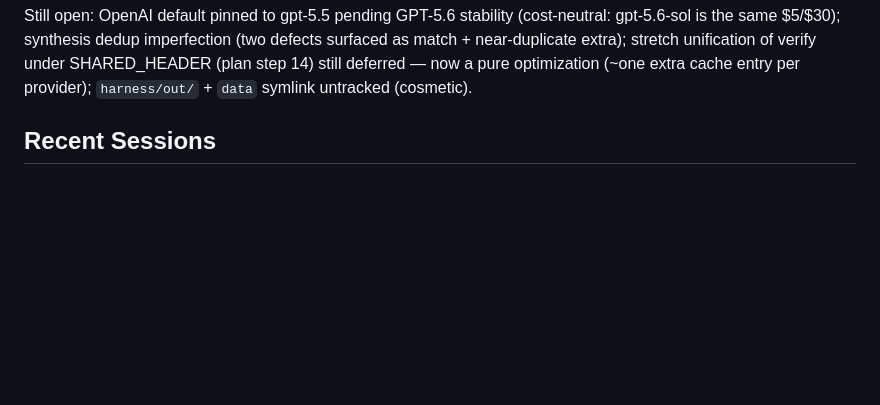
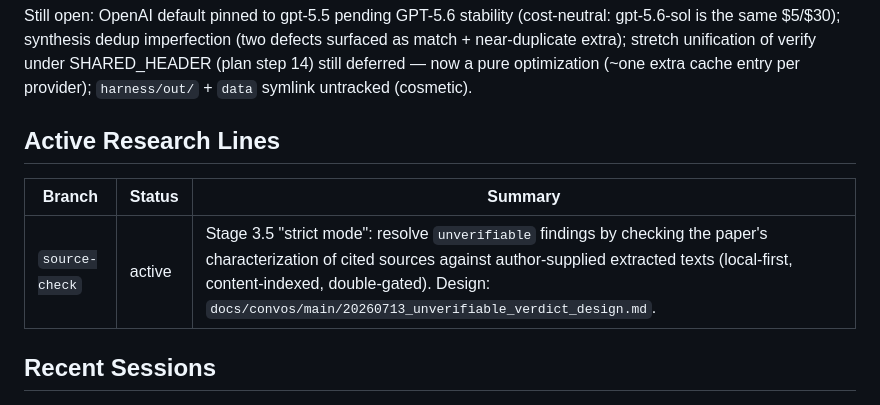
Before and after one commit to danparshall/pat-helper, a Markdown page: STATUS.md, the part around the change. Drawn GitHub-style; blank space fills up the shorter version.

Commit message:
STATUS + convo: open source-check research line (stage 3.5 design)
🤖 Generated with [Nori](https://noriagentic.com)

Co-Authored-By: Nori <contact@tilework.tech>

```diff
--- a/STATUS.md
+++ b/STATUS.md
@@ -59,6 +59,12 @@ Still open: OpenAI default pinned to gpt-5.5 pending GPT-5.6 stability
 of verify under SHARED_HEADER (plan step 14) still deferred — now a pure
 optimization (~one extra cache entry per provider); `harness/out/` + `data`
 symlink untracked (cosmetic).
+
+## Active Research Lines
+
+| Branch | Status | Summary |
+|--------|--------|---------|
+| `source-check` | active | Stage 3.5 "strict mode": resolve `unverifiable` findings by checking the paper's characterization of cited sources against author-supplied extracted texts (local-first, content-indexed, double-gated). Design: `docs/convos/main/20260713_unverifiable_verdict_design.md`. |
 
 ## Recent Sessions
 
```
Also changed, not shown: 1 other file.
